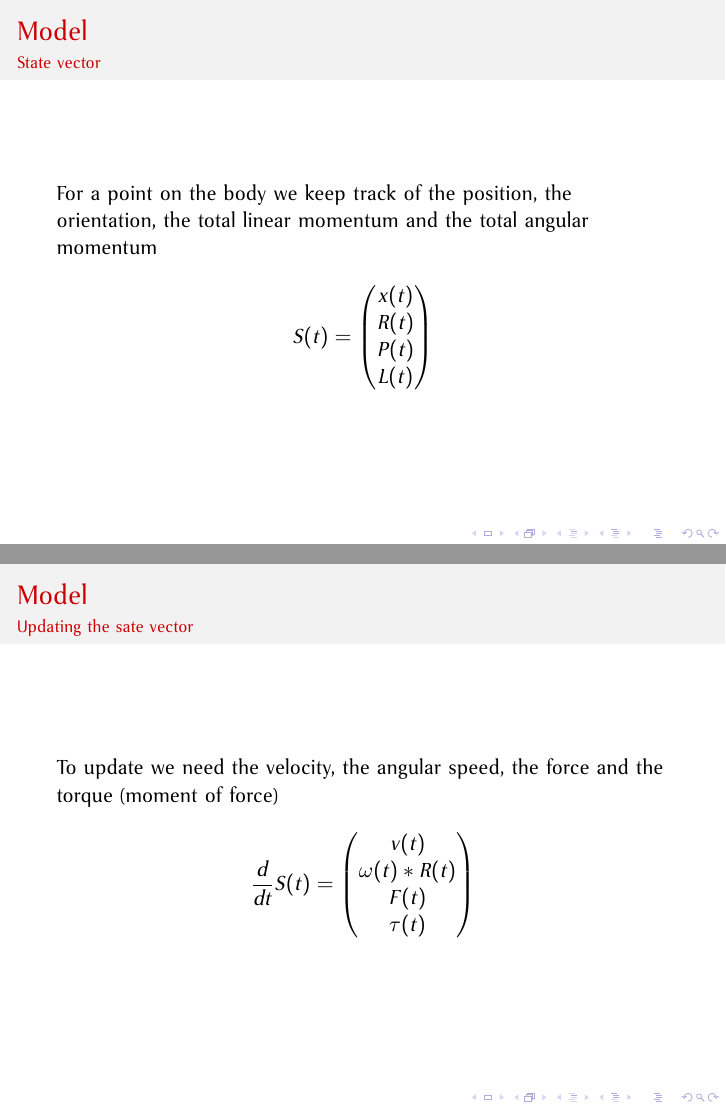
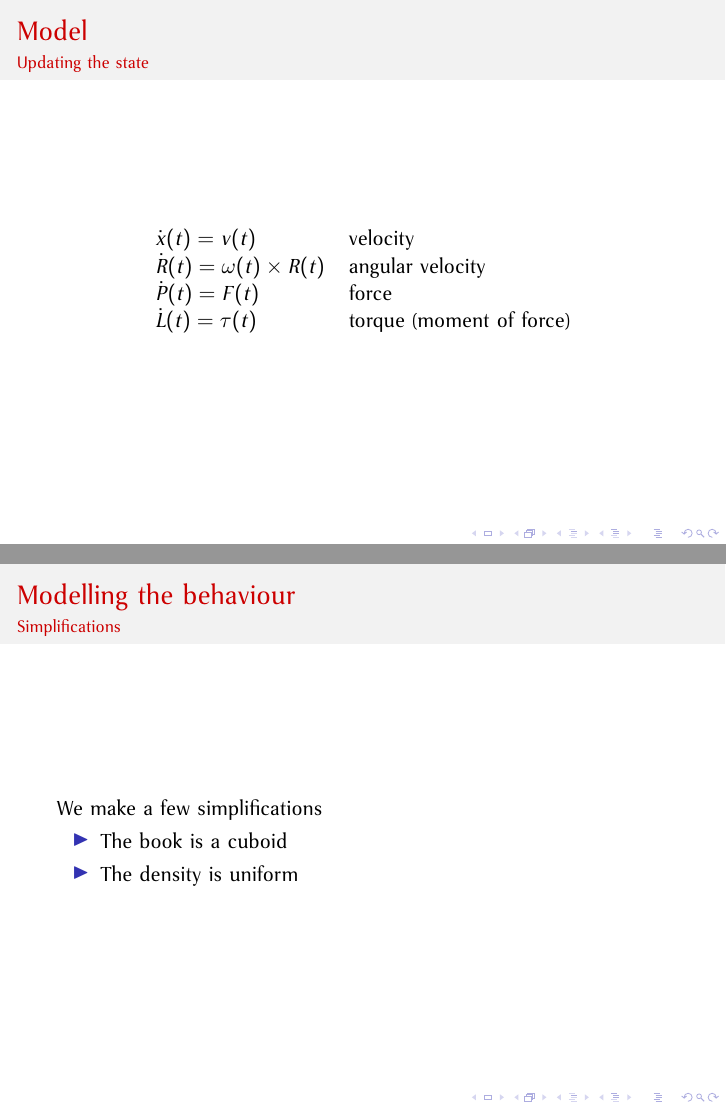
Before and after one commit to EamonNerbonne/2011-ICS, LaTeX slides (presentation/draft.tex): pages 5 and 6 of 12 before the commit and pages 5 and 6 of 13 after it, joined at a grey line. Compiled offline with pdfLaTeX; a LaTeX package or settings file that is missing is left out.

Commit message:
presentation revision

```diff
--- a/presentation/draft.tex
+++ b/presentation/draft.tex
@@ -59,43 +75,30 @@
+\begin{frame}
+ \frametitle{Model}
+ \framesubtitle{Updating the state}
+  \begin{table}
+  \centering
+    \begin{tabular}{ll}
+    $\dot{x}(t) = v(t)$ & velocity \\
+    $\dot{R}(t) = \omega(t) \times R(t)$ & angular velocity \\
+    $\dot{P}(t) = F(t)$ & force \\
+    $\dot{L}(t) = \tau(t)$ & torque (moment of force) \\
+    \end{tabular}
+  \end{table}
+
+\end{frame}
+
+\begin{frame}
  \frametitle{Modelling the behaviour}
+ \framesubtitle{Simplifications}
  We make a few simplifications
  \begin{itemize}
   \item The book is a cuboid
-  \item The density is constant
+  \item The density is uniform
  \end{itemize}
 \end{frame}
 
 \begin{frame}
- \frametitle{Model}
- \framesubtitle{State vector}
- For a point on the body we keep track of the position, the orientation, the total linear momentum and the total angular momentum
-
- \begin{displaymath}
-  S(t) = \begin{pmatrix}
-          x(t) \\
-	  R(t) \\
-	  P(t) \\
-	  L(t)
-         \end{pmatrix}
- \end{displaymath}
-\end{frame}
-
-\begin{frame}
- \frametitle{Model}
- \framesubtitle{Updating the sate vector}
- To update we need the velocity, the angular speed, the force and the torque (moment of force)
-
- \begin{displaymath}
-  \frac{d}{dt} S(t) = \begin{pmatrix}
-          v(t) \\
-	  \omega(t) * R(t) \\
-	  F(t) \\
-	  \tau(t)
-         \end{pmatrix}
- \end{displaymath}
-\end{frame}
-
-\begin{frame}
- \frametitle{Model}
+ \frametitle{Modelling the behaviour}
  \framesubtitle{More simplifications}
  When a book is rotating in space, the model is simple because
  \begin{itemize}
@@ -107,3 +110,4 @@
 
 \begin{frame}
  \frametitle{Model}
+ \framesubtitle{Updating the state}
@@ -116,3 +128,4 @@
+ \framesubtitle{Updating the state}
  Angular speed is given by
  \begin{displaymath}
   \omega(t) = I(t)^{-1} L(t)
```
Also changed, not shown: presentation/draft.pdf, presentation/draft.tex (36 more changed lines), 5 other files.
